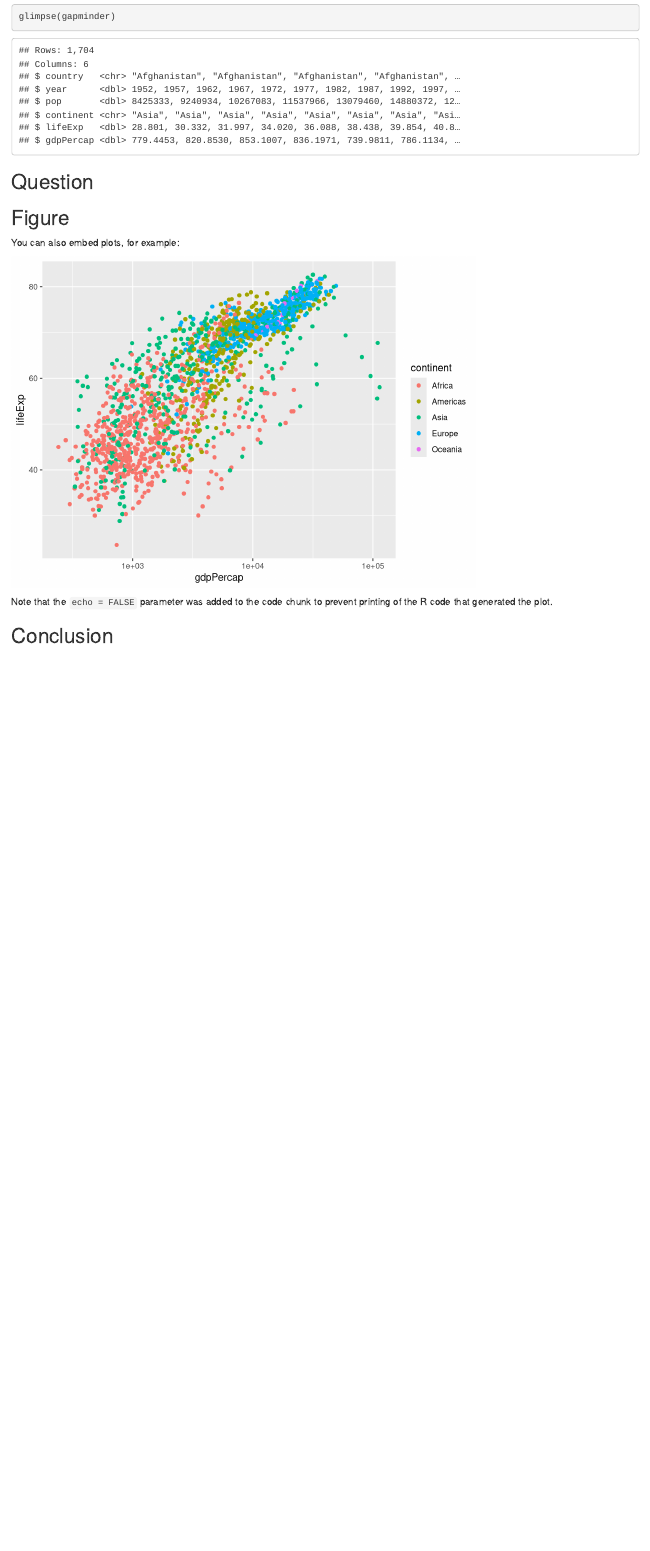
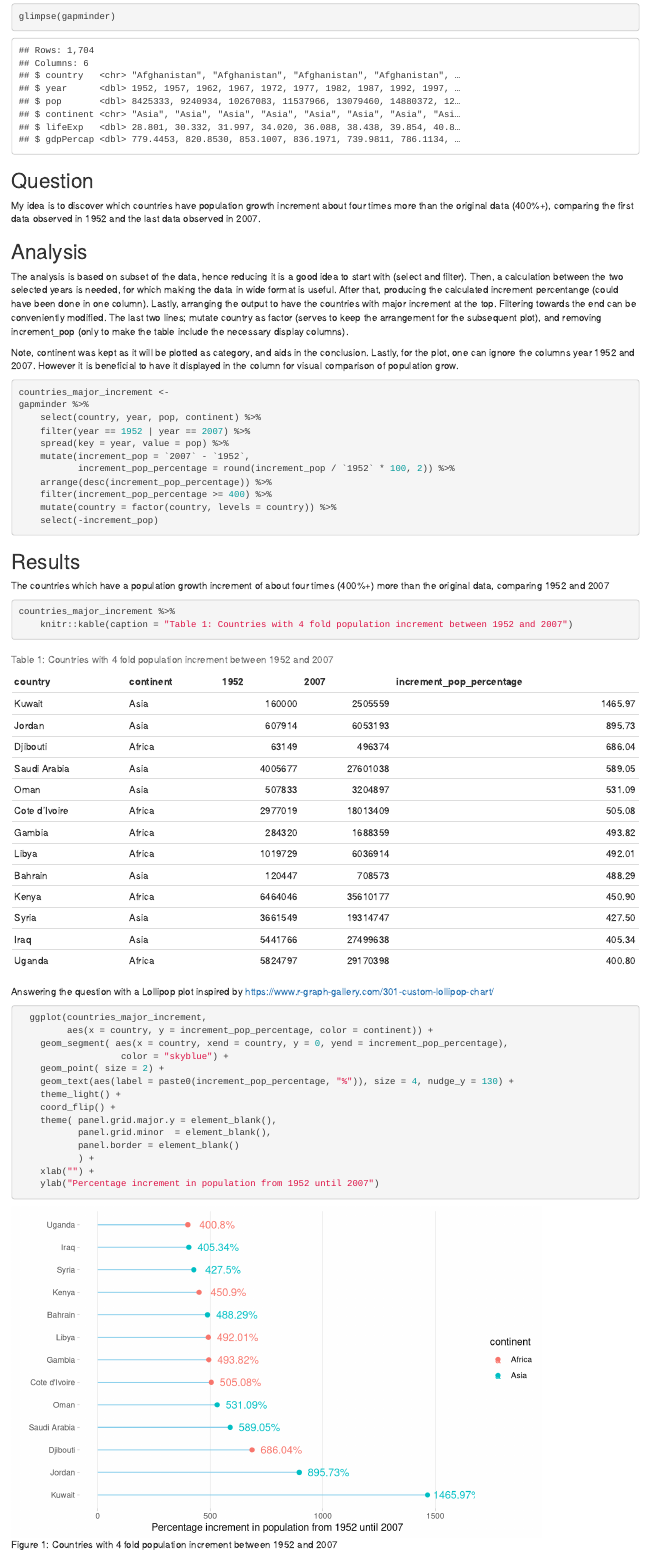
Before and after one commit to orchid00/Report_example, an R Markdown document (report/Gapminderreport.Rmd): the page in a window 1100 px wide, from 830 px down before the commit and from 620 px down after it, so that both start at the same text. Rendered offline with R 4.5, knitr and Pandoc, with nearby package versions.

Commit message:
Completed report

````diff
--- a/report/Gapminderreport.Rmd
+++ b/report/Gapminderreport.Rmd
@@ -30,14 +33,66 @@ glimpse(gapminder)
 
 ## Question
 
-## Figure
+My idea is to discover which countries have population growth increment about
+four times more than the original data (400%+),
+comparing the first data observed in 1952 and the last data observed in 2007.
 
-You can also embed plots, for example:
+## Analysis
 
-```{r transform, echo=FALSE}
-ggplot(data = gapminder, aes(x = gdpPercap, y = lifeExp, color = continent)) +
-  geom_point() +
-    scale_x_log10()
+The analysis is based on subset of the data, hence reducing it is a good idea to
+start with (select and filter). Then, a calculation between the
+two selected years is needed, for which making the data in wide format is useful.
+After that, producing the calculated increment percentange (could have been done
+in one column). Lastly, arranging the output to have the countries with major increment
+at the top. Filtering towards the end can be conveniently modified. The last two
+lines; mutate country as factor (serves to keep the arrangement for the subsequent
+plot), and removing increment_pop (only to make the table include the necessary
+display columns).
+
+Note, continent was kept as it will be plotted as category, and aids in the
+conclusion. Lastly, for the plot, one can ignore the columns year 1952 and 2007.
+However it is beneficial to have it displayed in the column for visual comparison
+of population grow.
+
+```{r}
+countries_major_increment <-
+gapminder %>%
+    select(country, year, pop, continent) %>%
+    filter(year == 1952 | year == 2007) %>%
+    spread(key = year, value = pop) %>%
+    mutate(increment_pop = `2007` - `1952`,
+           increment_pop_percentage = round(increment_pop / `1952` * 100, 2)) %>%
+    arrange(desc(increment_pop_percentage)) %>%
+    filter(increment_pop_percentage >= 400) %>%
+    mutate(country = factor(country, levels = country)) %>%
+    select(-increment_pop)
 ```
 
-Note that the `echo = FALSE` parameter was added to the code chunk to prevent printing of the R code that generated the plot.
+## Results
+
+The countries which have a population growth increment of about
+four times (400%+) more than the original data, comparing 1952 and 2007
+```{r}
+countries_major_increment %>%
+    knitr::kable(caption = "Table 1: Countries with 4 fold population increment between 1952 and 2007")
+
+```
+
+Answering the question with a Lollipop plot inspired by https://www.r-graph-gallery.com/301-custom-lollipop-chart/
+
+```{r fig.height=5, fig.width=8, fig.cap="Figure 1: Countries with 4 fold population increment between 1952 and 2007"}
+
+  ggplot(countries_major_increment,
+         aes(x = country, y = increment_pop_percentage, color = continent)) +
+    geom_segment( aes(x = country, xend = country, y = 0, yend = increment_pop_percentage),
+                   color = "skyblue") +
+    geom_point( size = 2) +
+    geom_text(aes(label = paste0(increment_pop_percentage, "%")), size = 4, nudge_y = 130) +
+    theme_light() +
+    coord_flip() +
+    theme( panel.grid.major.y = element_blank(),
+           panel.grid.minor  = element_blank(),
+           panel.border = element_blank()
+           ) +
+    xlab("") +
+    ylab("Percentage increment in population from 1952 until 2007")
````
Also changed, not shown: report/Gapminderreport.Rmd (33 more changed lines).
